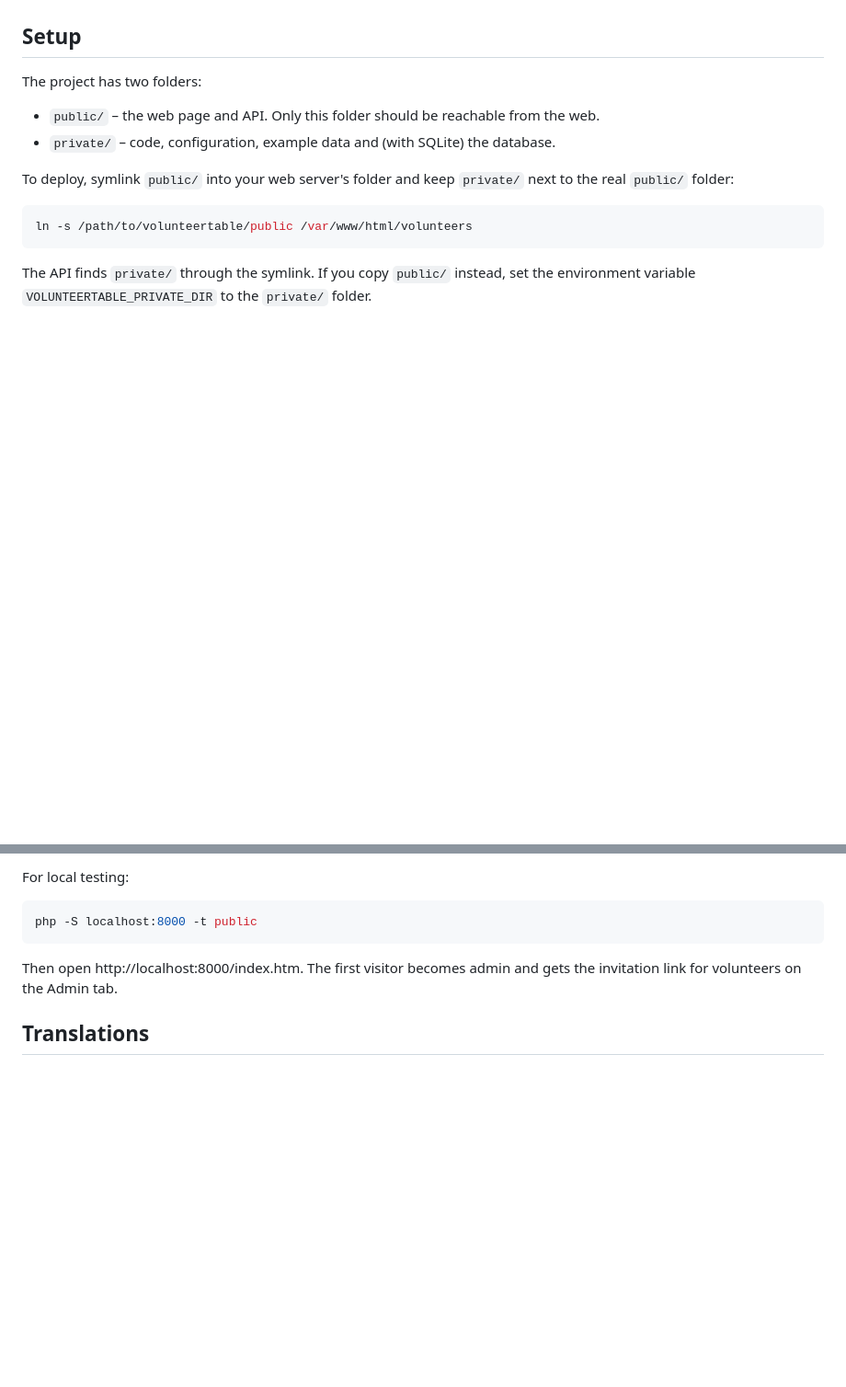
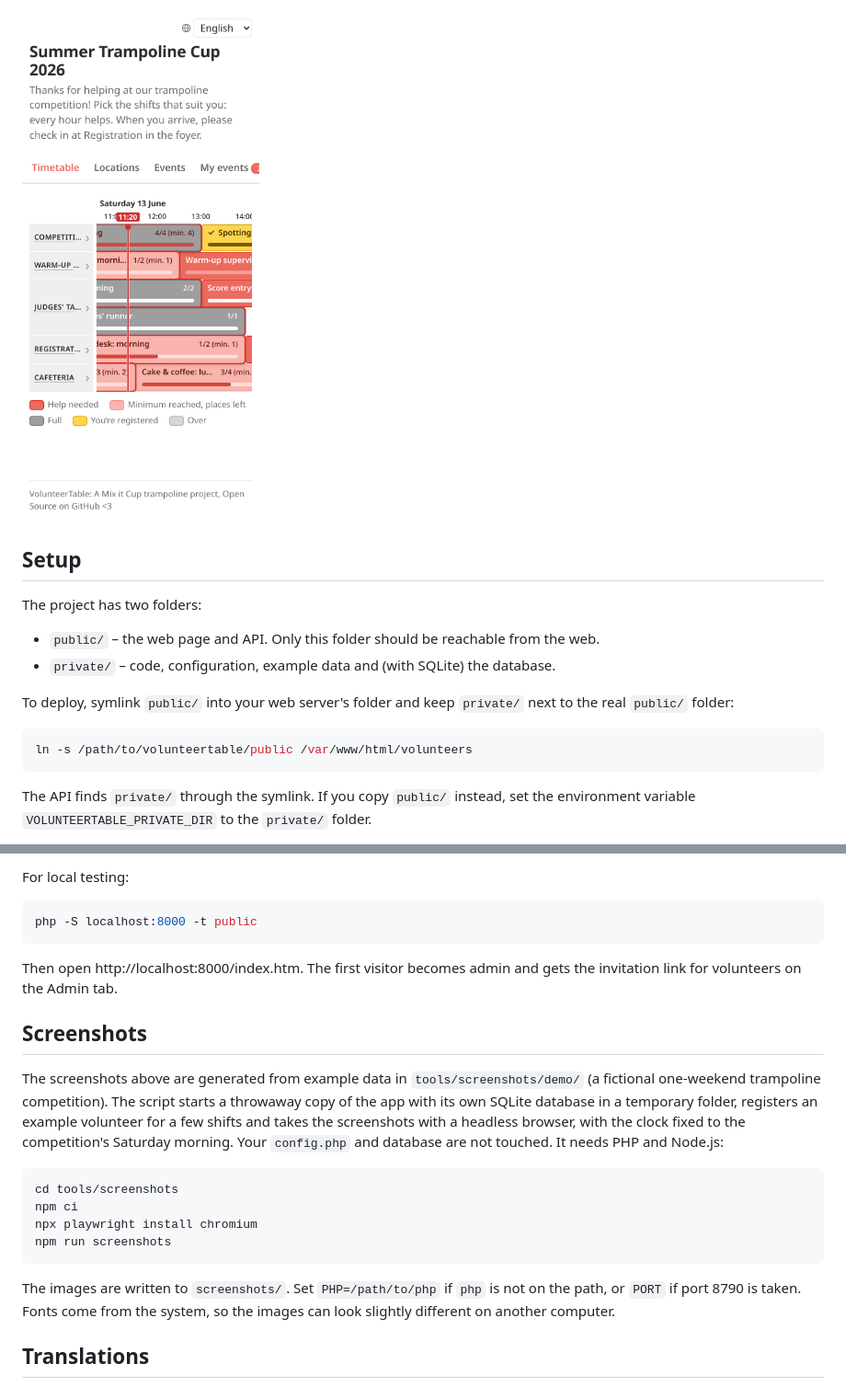
Before and after one commit to mixitcup/volunteertable, a Markdown page: README.md, 2 parts joined by grey strips. Shown at 92% size. Drawn GitHub-style; pictures changed too: screenshots/phone.png (added); blank space fills up the shorter version.

Commit message:
README: Add screenshots
Written by Claude.

````diff
--- a/README.md
+++ b/README.md
@@ -7,3 +22,4 @@ It can also be used as a booking tool for other events.
+<img src="screenshots/phone.png" alt="Timetable on a phone" width="260">
 
 ## Setup
 
@@ -34,6 +50,19 @@ php -S localhost:8000 -t public
 
 Then open http://localhost:8000/index.htm. The first visitor becomes admin and gets the invitation link for volunteers on the Admin tab.
 
+## Screenshots
+
+The screenshots above are generated from example data in `tools/screenshots/demo/` (a fictional one-weekend trampoline competition). The script starts a throwaway copy of the app with its own SQLite database in a temporary folder, registers an example volunteer for a few shifts and takes the screenshots with a headless browser, with the clock fixed to the competition's Saturday morning. Your `config.php` and database are not touched. It needs PHP and Node.js:
+
+```sh
+cd tools/screenshots
+npm ci
+npx playwright install chromium
+npm run screenshots
+```
+
+The images are written to `screenshots/`. Set `PHP=/path/to/php` if `php` is not on the path, or `PORT` if port 8790 is taken. Fonts come from the system, so the images can look slightly different on another computer.
+
 ## Translations
 
 The page is available in English and German; visitors get their browser's language and can switch in the top-right corner. Texts are referred to by key and kept in one file per language:
````
Also changed, not shown: other parts of README.md (+15 -0 lines), screenshots/admin.png (added), screenshots/events.png (added), screenshots/locations.png (added), screenshots/my-events.png (added), screenshots/timetable.png (added), 7 other files.
